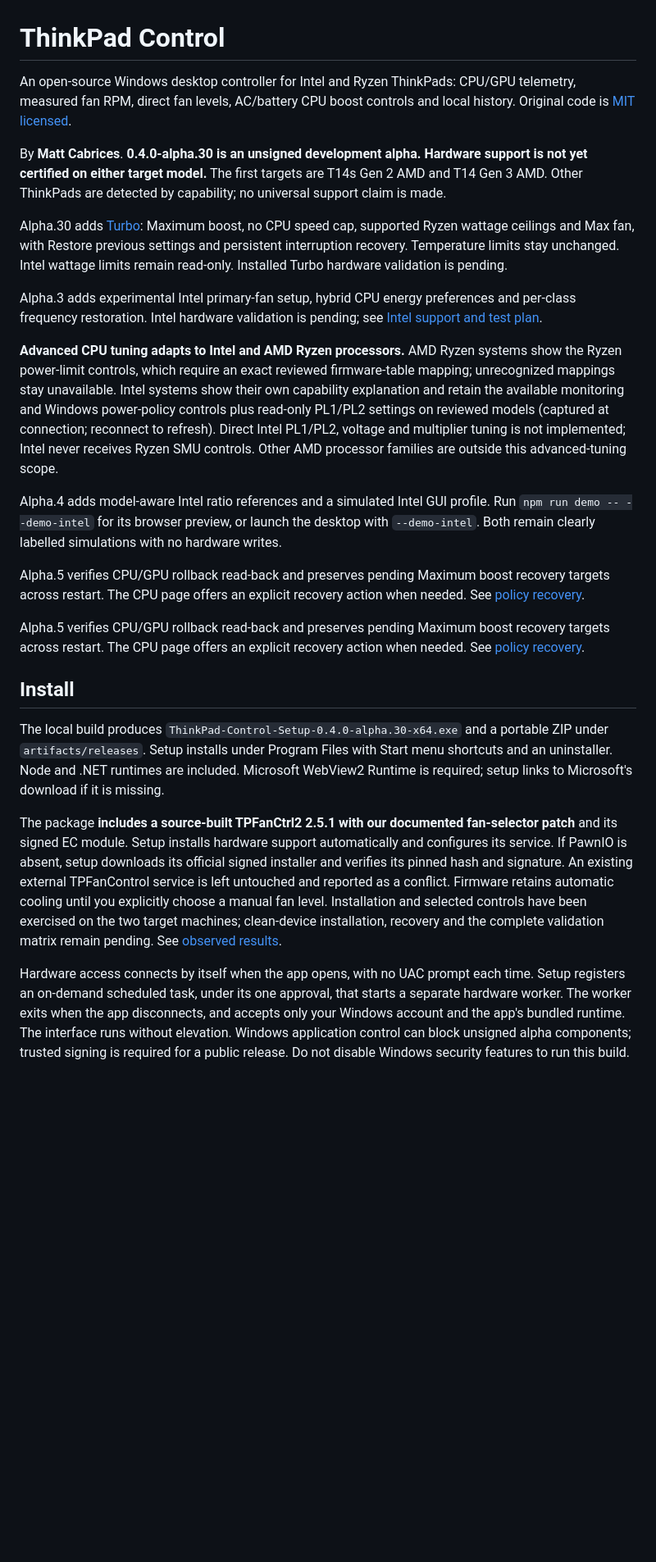
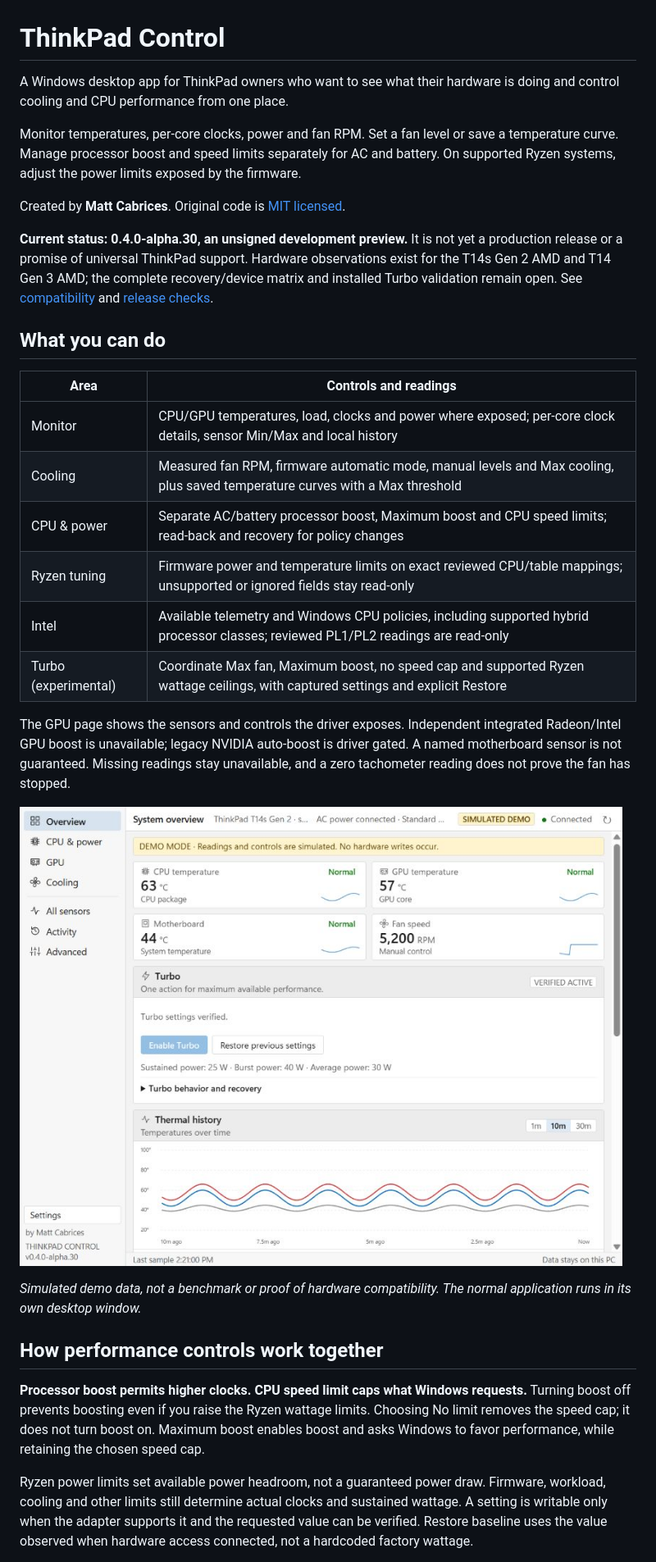
Before and after one commit to Mattcabrices/ThinkPad-Control, a Markdown page: README.md, the part around one of its changes. Shown at 82% size. Drawn GitHub-style; pictures changed too: docs/images/turbo-demo.png (added); blank space fills up the shorter version.

Commit message:
Polish product documentation and prepare honest source-preview announcement

```diff
--- a/README.md
+++ b/README.md
@@ -1,42 +1,33 @@
 # ThinkPad Control
 
-An open-source Windows desktop controller for Intel and Ryzen ThinkPads: CPU/GPU telemetry, measured fan RPM, direct fan levels, AC/battery CPU boost controls and local history. Original code is [MIT licensed](LICENSE).
+A Windows desktop app for ThinkPad owners who want to see what their hardware is doing and control cooling and CPU performance from one place.
 
-By **Matt Cabrices**. **0.4.0-alpha.30 is an unsigned development alpha. Hardware support is not yet certified on either target model.** The first targets are T14s Gen 2 AMD and T14 Gen 3 AMD. Other ThinkPads are detected by capability; no universal support claim is made.
+Monitor temperatures, per-core clocks, power and fan RPM. Set a fan level or save a temperature curve. Manage processor boost and speed limits separately for AC and battery. On supported Ryzen systems, adjust the power limits exposed by the firmware.
 
-Alpha.30 adds [Turbo](docs/TURBO.md): Maximum boost, no CPU speed cap, supported
-Ryzen wattage ceilings and Max fan, with Restore previous settings and persistent
-interruption recovery. Temperature limits stay unchanged. Intel wattage limits
-remain read-only. Installed Turbo hardware validation is pending.
+Created by **Matt Cabrices**. Original code is [MIT licensed](LICENSE).
 
-Alpha.3 adds experimental Intel primary-fan setup, hybrid CPU energy preferences and per-class frequency restoration. Intel hardware validation is pending; see [Intel support and test plan](docs/INTEL-SUPPORT.md).
+**Current status: 0.4.0-alpha.30, an unsigned development preview.** It is not yet a production release or a promise of universal ThinkPad support. Hardware observations exist for the T14s Gen 2 AMD and T14 Gen 3 AMD; the complete recovery/device matrix and installed Turbo validation remain open. See [compatibility](docs/COMPATIBILITY.md) and [release checks](docs/RELEASE.md).
 
-**Advanced CPU tuning adapts to Intel and AMD Ryzen processors.** AMD Ryzen
-systems show the Ryzen power-limit controls, which require an exact reviewed
-firmware-table mapping; unrecognized mappings stay unavailable. Intel systems
-show their own capability explanation and retain the available monitoring and
-Windows power-policy controls plus read-only PL1/PL2 settings on reviewed models
-(captured at connection; reconnect to refresh). Direct Intel PL1/PL2, voltage and multiplier
-tuning is not implemented; Intel never receives Ryzen SMU controls. Other AMD
-processor families are outside this advanced-tuning scope.
+## What you can do
 
-Alpha.4 adds model-aware Intel ratio references and a simulated Intel GUI profile.
-Run `npm run demo -- --demo-intel` for its browser preview, or launch the desktop
-with `--demo-intel`. Both remain clearly labelled simulations with no hardware writes.
+| Area | Controls and readings |
+| --- | --- |
+| Monitor | CPU/GPU temperatures, load, clocks and power where exposed; per-core clock details, sensor Min/Max and local history |
+| Cooling | Measured fan RPM, firmware automatic mode, manual levels and Max cooling, plus saved temperature curves with a Max threshold |
+| CPU & power | Separate AC/battery processor boost, Maximum boost and CPU speed limits; read-back and recovery for policy changes |
+| Ryzen tuning | Firmware power and temperature limits on exact reviewed CPU/table mappings; unsupported or ignored fields stay read-only |
+| Intel | Available telemetry and Windows CPU policies, including supported hybrid processor classes; reviewed PL1/PL2 readings are read-only |
+| Turbo (experimental) | Coordinate Max fan, Maximum boost, no speed cap and supported Ryzen wattage ceilings, with captured settings and explicit Restore |
 
-Alpha.5 verifies CPU/GPU rollback read-back and preserves pending Maximum boost
-recovery targets across restart. The CPU page offers an explicit recovery action
-when needed. See [policy recovery](docs/POLICY-RECOVERY.md).
+The GPU page shows the sensors and controls the driver exposes. Independent integrated Radeon/Intel GPU boost is unavailable; legacy NVIDIA auto-boost is driver gated. A named motherboard sensor is not guaranteed. Missing readings stay unavailable, and a zero tachometer reading does not prove the fan has stopped.
 
-Alpha.5 verifies CPU/GPU rollback read-back and preserves pending Maximum boost
-recovery targets across restart. The CPU page offers an explicit recovery action
-when needed. See [policy recovery](docs/POLICY-RECOVERY.md).
+![ThinkPad Control running a simulated Turbo session](docs/images/turbo-demo.png)
 
-## Install
+*Simulated demo data, not a benchmark or proof of hardware compatibility. The normal application runs in its own desktop window.*
 
-The local build produces `ThinkPad-Control-Setup-0.4.0-alpha.30-x64.exe` and a portable ZIP under `artifacts/releases`. Setup installs under Program Files with Start menu shortcuts and an uninstaller. Node and .NET runtimes are included. Microsoft WebView2 Runtime is required; setup links to Microsoft's download if it is missing.
+## How performance controls work together
 
-The package **includes a source-built TPFanCtrl2 2.5.1 with our documented fan-selector patch** and its signed EC module. Setup installs hardware support automatically and configures its service. If PawnIO is absent, setup downloads its official signed installer and verifies its pinned hash and signature. An existing external TPFanControl service is left untouched and reported as a conflict. Firmware retains automatic cooling until you explicitly choose a manual fan level. Installation and selected controls have been exercised on the two target machines; clean-device installation, recovery and the complete validation matrix remain pending. See [observed results](docs/COMPATIBILITY.md).
+**Processor boost permits higher clocks. CPU speed limit caps what Windows requests.** Turning boost off prevents boosting even if you raise the Ryzen wattage limits. Choosing No limit removes the speed cap; it does not turn boost on. Maximum boost enables boost and asks Windows to favor performance, while retaining the chosen speed cap.
 
-Hardware access connects by itself when the app opens, with no UAC prompt each time. Setup registers an on-demand scheduled task, under its one approval, that starts a separate hardware worker. The worker exits when the app disconnects, and accepts only your Windows account and the app's bundled runtime. The interface runs without elevation. Windows application control can block unsigned alpha components; trusted signing is required for a public release. Do not disable Windows security features to run this build.
+Ryzen power limits set available power headroom, not a guaranteed power draw. Firmware, workload, cooling and other limits still determine actual clocks and sustained wattage. A setting is writable only when the adapter supports it and the requested value can be verified. Restore baseline uses the value observed when hardware access connected, not a hardcoded factory wattage.
 
```
Also changed, not shown: other parts of README.md (+42 -39 lines), docs/ANNOUNCEMENT.md (added, +37 -0 lines), docs/DESKTOP.md (+38 -12 lines).
